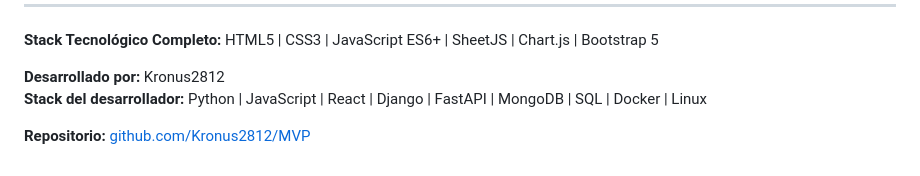
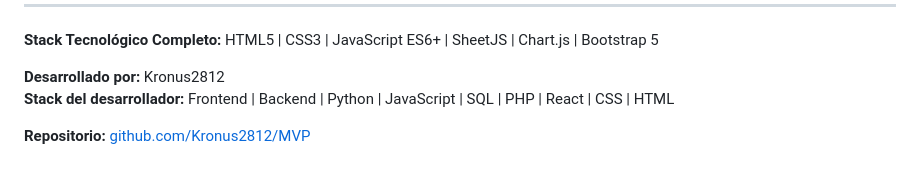
Before and after one commit to Kronus2812/Chat_Bot, a Markdown page: README.md, the part around the change. Rendered like a GitHub page.

```diff
--- a/README.md
+++ b/README.md
@@ -87,6 +87,6 @@ Este dashboard es una demostración de que herramientas poderosas y útiles no n
 **Stack Tecnológico Completo:** HTML5 | CSS3 | JavaScript ES6+ | SheetJS | Chart.js | Bootstrap 5
 
 **Desarrollado por:** Kronus2812
-**Stack del desarrollador:** Python | JavaScript | React | Django | FastAPI | MongoDB | SQL | Docker | Linux
+**Stack del desarrollador:**  Frontend | Backend | Python | JavaScript | SQL | PHP | React | CSS | HTML
 
 **Repositorio:** [github.com/Kronus2812/MVP](https://github.com/Kronus2812/MVP)
```
